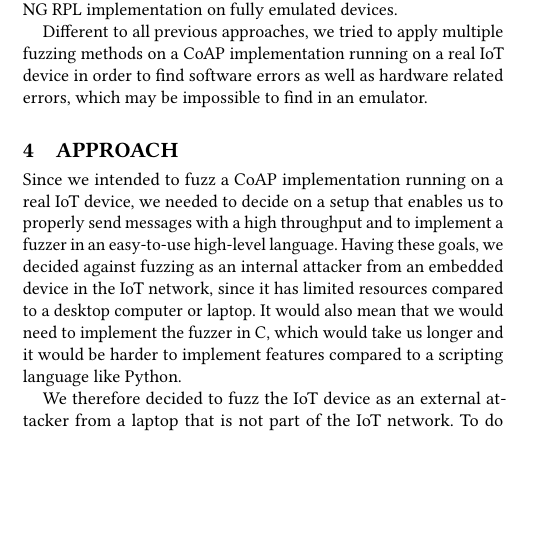
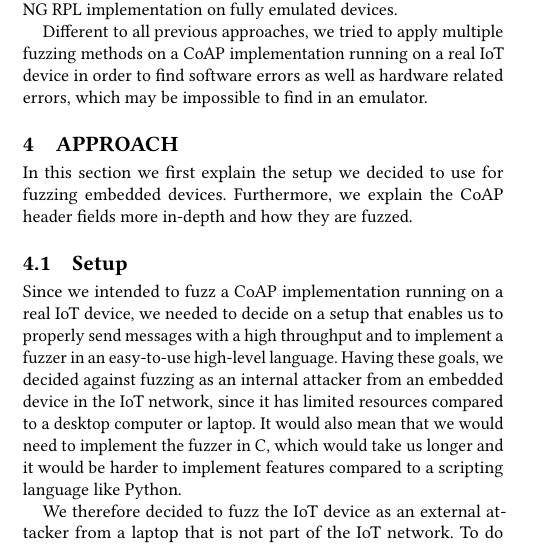
Before and after one commit to janehmueller/IoTSec, a LaTeX paper (report/main.tex, which reads report/sections/04_approach.tex): part of one column of page 2 of 5, cut so that both start at the same text, the shorter picture padded with empty space. Compiled offline with pdfLaTeX.

Commit message:
Add subsection in approach

```diff
--- a/report/sections/04_approach.tex
+++ b/report/sections/04_approach.tex
@@ -8,6 +8,9 @@
 %	\item Modelle einsetzen
 %\end{enumerate}
 
+In this section we first explain the setup we decided to use for fuzzing embedded devices. Furthermore, we explain the CoAP header fields more in-depth and how they are fuzzed.
+
+\subsection{Setup}
 Since we intended to fuzz a CoAP implementation running on a real IoT device, we needed to decide on a setup that enables us to properly send messages with a high throughput and to implement a fuzzer in an easy-to-use high-level language. Having these goals, we decided against fuzzing as an internal attacker from an embedded device in the IoT network, since it has limited resources compared to a desktop computer or laptop. It would also mean that we would need to implement the fuzzer in C, which would take us longer and it would be harder to implement features compared to a scripting language like Python.
 
 We therefore decided to fuzz the IoT device as an external attacker from a laptop that is not part of the IoT network. To do so, we need to be able to communicate with the embedded device via IPv6, which is possible if we set up one OpenMote as a border router and a second one as a CoAP server. Via the border router, we can send messages with IPv6 into the IoT network and therefore send messages to the CoAP server. The CoAP server uses the Contiki-NG CoAP implementation and runs the Contiki-NG CoAP example server on the application layer. Since we only want to fuzz the CoAP implementation, it does not matter what the server on the application layer does with the payload of the CoAP messages. This setup is displayed in \Autoref{figure:fuzzing_setup}.
```
Also changed, not shown: report/sections/04_approach.tex (1 more changed lines).
